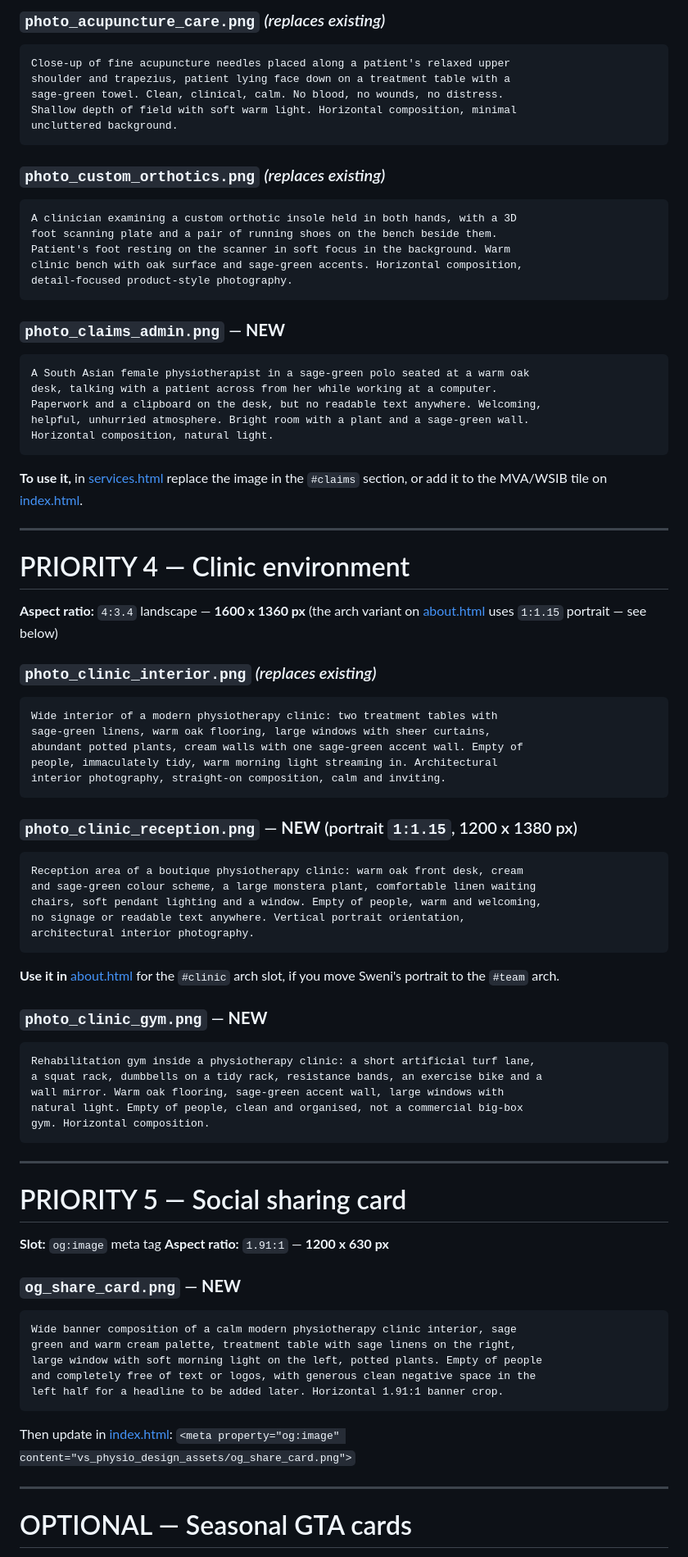
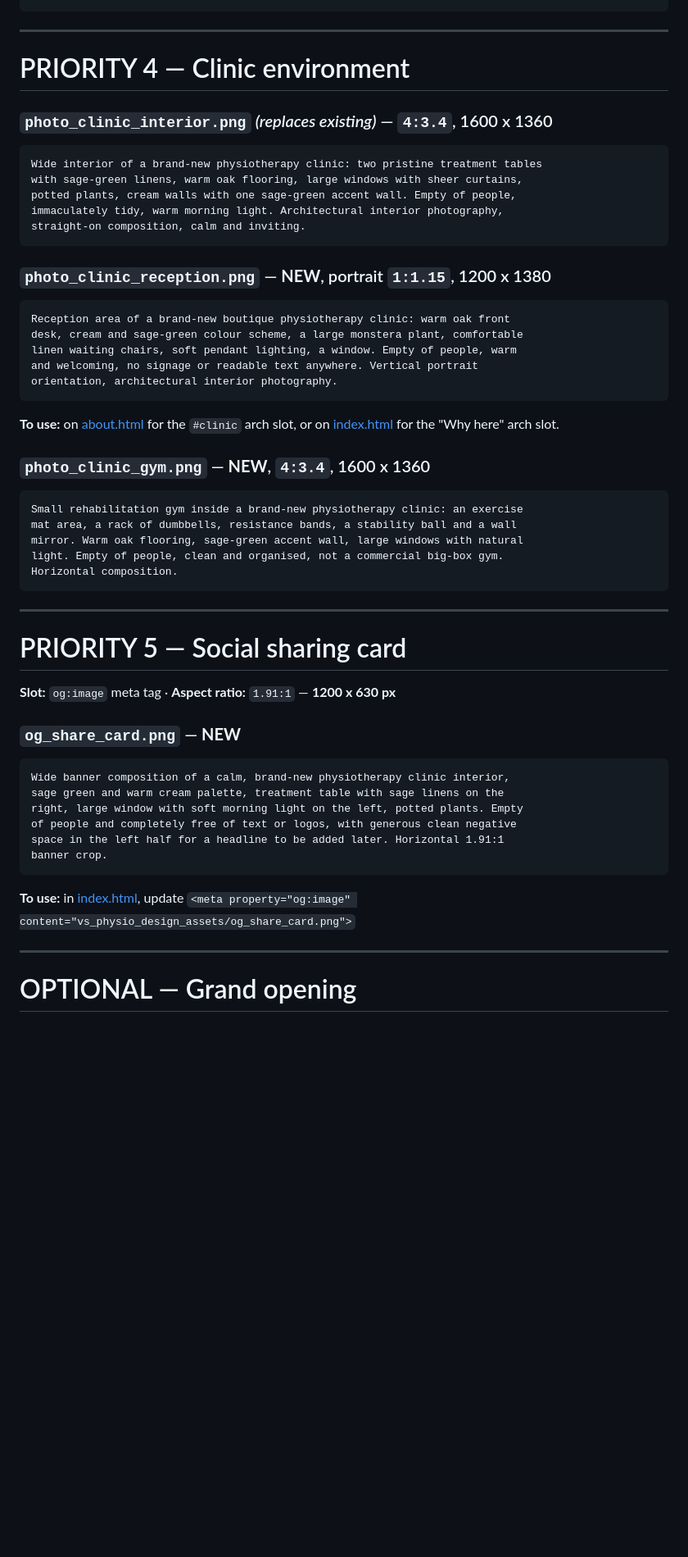
Before and after one commit to parthtrivedi2492/vsphysitherapy, a Markdown page: IMAGE-PROMPTS.md, the part around one of its changes. Shown at 82% size. GitHub-like rendering; blank space fills up the shorter version.

````diff
--- a/IMAGE-PROMPTS.md
+++ b/IMAGE-PROMPTS.md
@@ -161,89 +176,57 @@ Horizontal composition, active candid moment.
 ```
-
-### `photo_acupuncture_care.png` *(replaces existing)*
-```
-Close-up of fine acupuncture needles placed along a patient's relaxed upper
-shoulder and trapezius, patient lying face down on a treatment table with a
-sage-green towel. Clean, clinical, calm. No blood, no wounds, no distress.
-Shallow depth of field with soft warm light. Horizontal composition, minimal
-uncluttered background.
-```
-
-### `photo_custom_orthotics.png` *(replaces existing)*
-```
-A clinician examining a custom orthotic insole held in both hands, with a 3D
-foot scanning plate and a pair of running shoes on the bench beside them.
-Patient's foot resting on the scanner in soft focus in the background. Warm
-clinic bench with oak surface and sage-green accents. Horizontal composition,
-detail-focused product-style photography.
-```
-
-### `photo_claims_admin.png` — **NEW**
-```
-A South Asian female physiotherapist in a sage-green polo seated at a warm oak
-desk, talking with a patient across from her while working at a computer.
-Paperwork and a clipboard on the desk, but no readable text anywhere. Welcoming,
-helpful, unhurried atmosphere. Bright room with a plant and a sage-green wall.
-Horizontal composition, natural light.
-```
-**To use it,** in [services.html](services.html) replace the image in the
-`#claims` section, or add it to the MVA/WSIB tile on [index.html](index.html).
 
 ---
 
 # PRIORITY 4 — Clinic environment
 
-**Aspect ratio:** `4:3.4` landscape — **1600 x 1360 px**
-(the arch variant on [about.html](about.html) uses `1:1.15` portrait — see below)
-
-### `photo_clinic_interior.png` *(replaces existing)*
+### `photo_clinic_interior.png` *(replaces existing)* — `4:3.4`, 1600 x 1360
 ```
-Wide interior of a modern physiotherapy clinic: two treatment tables with
-sage-green linens, warm oak flooring, large windows with sheer curtains,
-abundant potted plants, cream walls with one sage-green accent wall. Empty of
-people, immaculately tidy, warm morning light streaming in. Architectural
-interior photography, straight-on composition, calm and inviting.
+Wide interior of a brand-new physiotherapy clinic: two pristine treatment tables
+with sage-green linens, warm oak flooring, large windows with sheer curtains,
+potted plants, cream walls with one sage-green accent wall. Empty of people,
+immaculately tidy, warm morning light. Architectural interior photography,
+straight-on composition, calm and inviting.
 ```
 
-### `photo_clinic_reception.png` — **NEW** (portrait `1:1.15`, 1200 x 1380 px)
+### `photo_clinic_reception.png` — **NEW**, portrait `1:1.15`, 1200 x 1380
 ```
-Reception area of a boutique physiotherapy clinic: warm oak front desk, cream
-and sage-green colour scheme, a large monstera plant, comfortable linen waiting
-chairs, soft pendant lighting and a window. Empty of people, warm and welcoming,
-no signage or readable text anywhere. Vertical portrait orientation,
-architectural interior photography.
+Reception area of a brand-new boutique physiotherapy clinic: warm oak front
+desk, cream and sage-green colour scheme, a large monstera plant, comfortable
+linen waiting chairs, soft pendant lighting, a window. Empty of people, warm
+and welcoming, no signage or readable text anywhere. Vertical portrait
+orientation, architectural interior photography.
 ```
-**Use it in** [about.html](about.html) for the `#clinic` arch slot, if you move
-Sweni's portrait to the `#team` arch.
+**To use:** on [about.html](about.html) for the `#clinic` arch slot, or on
+[index.html](index.html) for the "Why here" arch slot.
 
-### `photo_clinic_gym.png` — **NEW**
+### `photo_clinic_gym.png` — **NEW**, `4:3.4`, 1600 x 1360
 ```
-Rehabilitation gym inside a physiotherapy clinic: a short artificial turf lane,
-a squat rack, dumbbells on a tidy rack, resistance bands, an exercise bike and a
-wall mirror. Warm oak flooring, sage-green accent wall, large windows with
-natural light. Empty of people, clean and organised, not a commercial big-box
-gym. Horizontal composition.
+Small rehabilitation gym inside a brand-new physiotherapy clinic: an exercise
+mat area, a rack of dumbbells, resistance bands, a stability ball and a wall
+mirror. Warm oak flooring, sage-green accent wall, large windows with natural
+light. Empty of people, clean and organised, not a commercial big-box gym.
+Horizontal composition.
 ```
 
 ---
 
 # PRIORITY 5 — Social sharing card
 
-**Slot:** `og:image` meta tag
-**Aspect ratio:** `1.91:1` — **1200 x 630 px**
+**Slot:** `og:image` meta tag · **Aspect ratio:** `1.91:1` — **1200 x 630 px**
 
 ### `og_share_card.png` — **NEW**
 ```
-Wide banner composition of a calm modern physiotherapy clinic interior, sage
-green and warm cream palette, treatment table with sage linens on the right,
-large window with soft morning light on the left, potted plants. Empty of people
-and completely free of text or logos, with generous clean negative space in the
-left half for a headline to be added later. Horizontal 1.91:1 banner crop.
+Wide banner composition of a calm, brand-new physiotherapy clinic interior,
+sage green and warm cream palette, treatment table with sage linens on the
+right, large window with soft morning light on the left, potted plants. Empty
+of people and completely free of text or logos, with generous clean negative
+space in the left half for a headline to be added later. Horizontal 1.91:1
+banner crop.
 ```
-Then update in [index.html](index.html):
+**To use:** in [index.html](index.html), update
 `<meta property="og:image" content="vs_physio_design_assets/og_share_card.png">`
 
 ---
 
-# OPTIONAL — Seasonal GTA cards
+# OPTIONAL — Grand opening
 
````
Also changed, not shown: other parts of IMAGE-PROMPTS.md (+143 -158 lines).
